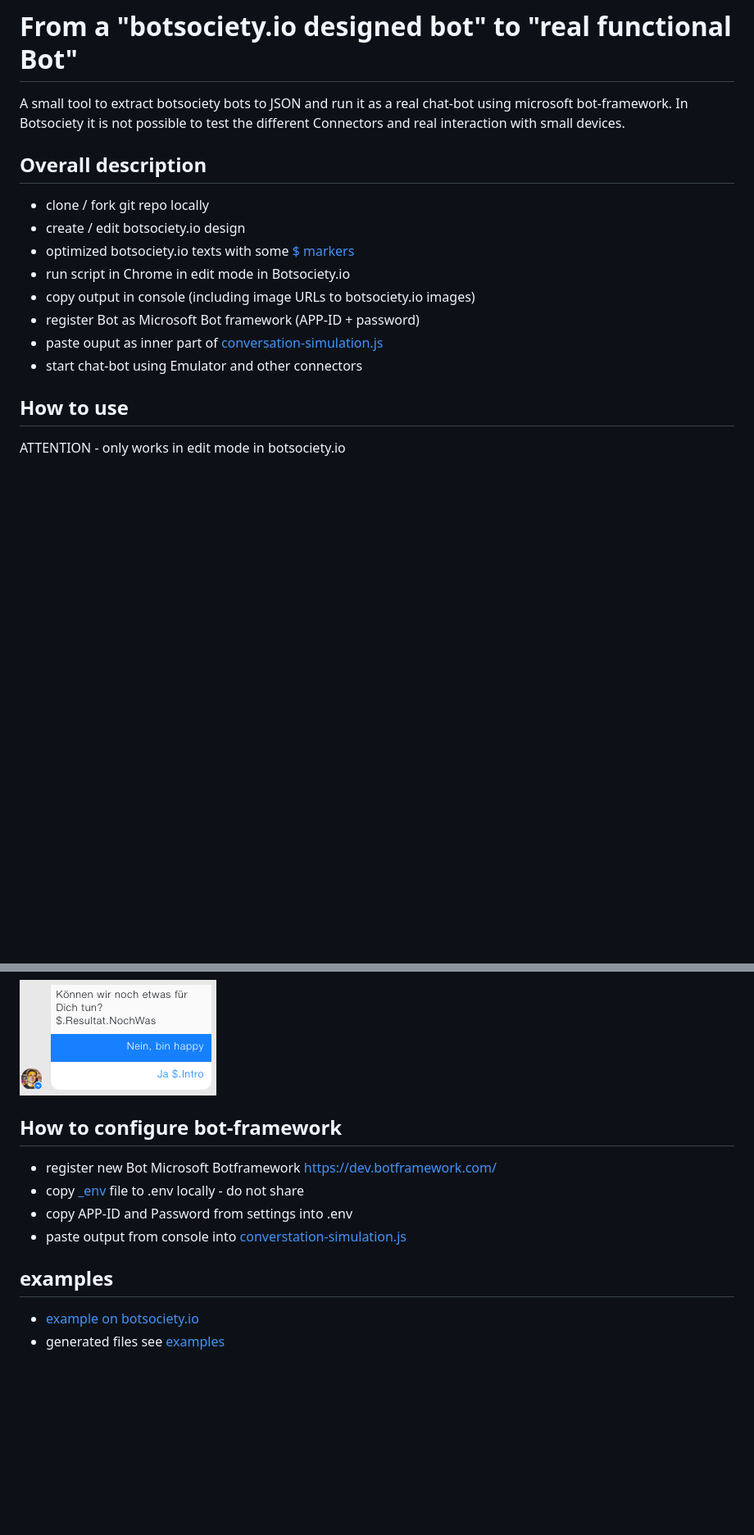
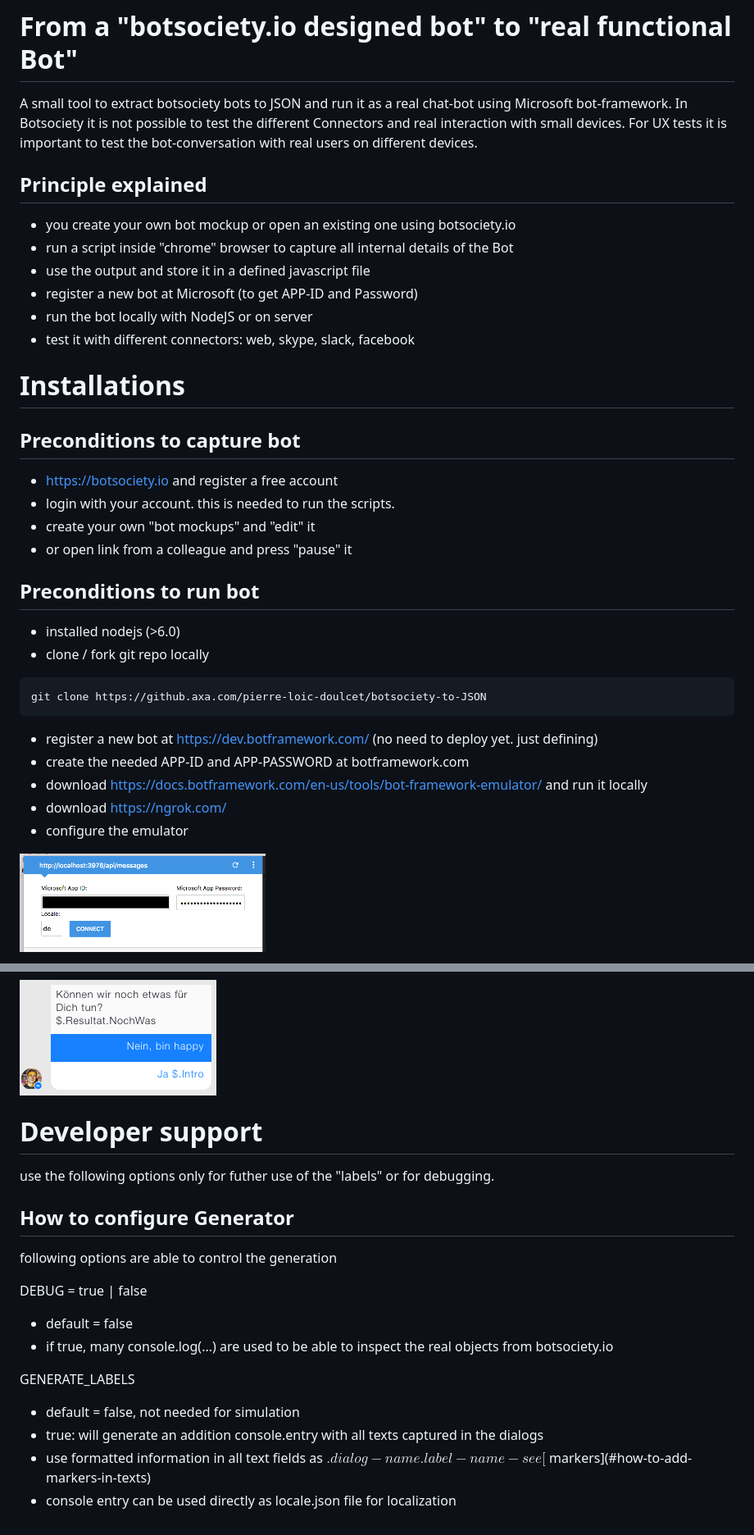
Before and after one commit to lolo8304/bot-simulator, a Markdown page: README.md, 2 parts joined by grey strips. Shown at 82% size. GitHub-like rendering; pictures changed too: images/emulator.settings.png (added); blank space fills up the shorter version.

````diff
--- a/README.md
+++ b/README.md
@@ -1,17 +1,34 @@
 # From a "botsociety.io designed bot" to "real functional Bot"
-A small tool to extract botsociety bots to JSON and run it as a real chat-bot using microsoft bot-framework.
-In Botsociety it is not possible to test the different Connectors and real interaction with small devices.
+A small tool to extract botsociety bots to JSON and run it as a real chat-bot using Microsoft bot-framework.
+In Botsociety it is not possible to test the different Connectors and real interaction with small devices. For UX tests it is important to test the bot-conversation with real users on different devices.
 
-## Overall description
+## Principle explained
+- you create your own bot mockup or open an existing one using botsociety.io
+- run a script inside "chrome" browser to capture all internal details of the Bot
+- use the output and store it in a defined javascript file
+- register a new bot at Microsoft (to get APP-ID and Password)
+- run the bot locally with NodeJS or on server
+- test it with different connectors: web, skype, slack, facebook
+
+# Installations
+
+## Preconditions to capture bot
+- https://botsociety.io and register a free account
+- login with your account. this is needed to run the scripts.
+- create your own "bot mockups" and "edit" it
+- or open link from a colleague and press "pause" it
+
+## Preconditions to run bot
+- installed nodejs (>6.0)
 - clone / fork git repo locally
-- create / edit botsociety.io design
-- optimized botsociety.io texts with some [$ markers](#how-to-add-markers-in-texts)
-- run script in Chrome in edit mode in Botsociety.io
-- copy  output in console (including image URLs to botsociety.io images)
-- register Bot as Microsoft Bot framework (APP-ID + password)
-- paste ouput as inner part of [conversation-simulation.js](conversation-simulation.js)
-- start chat-bot using Emulator and other connectors
+```bash
+git clone https://github.axa.com/pierre-loic-doulcet/botsociety-to-JSON
+```
+- register a new bot at https://dev.botframework.com/ (no need to deploy yet. just defining)
+- create the needed APP-ID and APP-PASSWORD at botframework.com
+- download https://docs.botframework.com/en-us/tools/bot-framework-emulator/  and run it locally
+- download https://ngrok.com/
+- configure the emulator
 
-## How to use
-ATTENTION - only works in edit mode in botsociety.io
+![ScreenShot](images/emulator.settings.png)
 
@@ -65,13 +119,20 @@ examples
 ![ScreenShot](images/markers.dialog.link.png)
 
 
-## How to configure bot-framework
-- register new Bot Microsoft Botframework https://dev.botframework.com/
-- copy [_env](_env) file to .env locally - do not share
-- copy APP-ID and Password from settings into .env
-- paste output from console into [converstation-simulation.js](converstation-simulation.js)
 
+# Developer support
+use the following options only for futher use of the "labels" or for debugging.
 
-## examples
-- [example on botsociety.io](https://botsociety.io/s/58deaf67cdf2eb63000d4fa3?b=58deb1a4cdf2eb63000d4fa6)
-- generated files see [examples](examples/)
+## How to configure Generator
+
+following options are able to control the generation
+
+DEBUG = true | false
+- default = false
+- if true, many console.log(...) are used to be able to inspect the real objects from botsociety.io
+
+GENERATE_LABELS
+- default = false, not needed for simulation
+- true: will generate an addition console.entry with all texts captured in the dialogs
+- use formatted information in all text fields as $.dialog-name.label-name - see [$ markers](#how-to-add-markers-in-texts)
+- console entry can be used directly as locale.json file for localization
````
Also changed, not shown: other parts of README.md (+55 -18 lines), images/chat1.png (added), images/chat2.png (added), images/new-conversation.png (added), images/ngrok.png (added).
